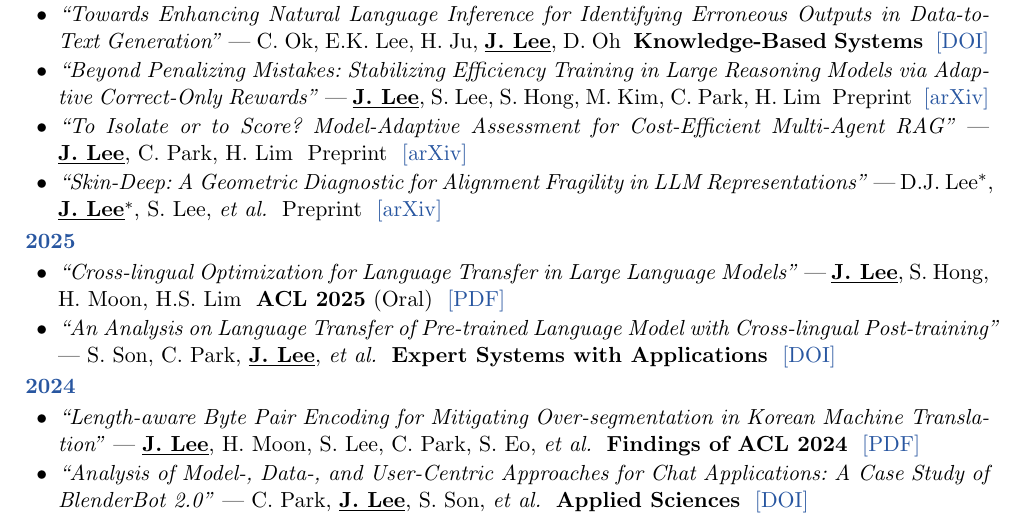
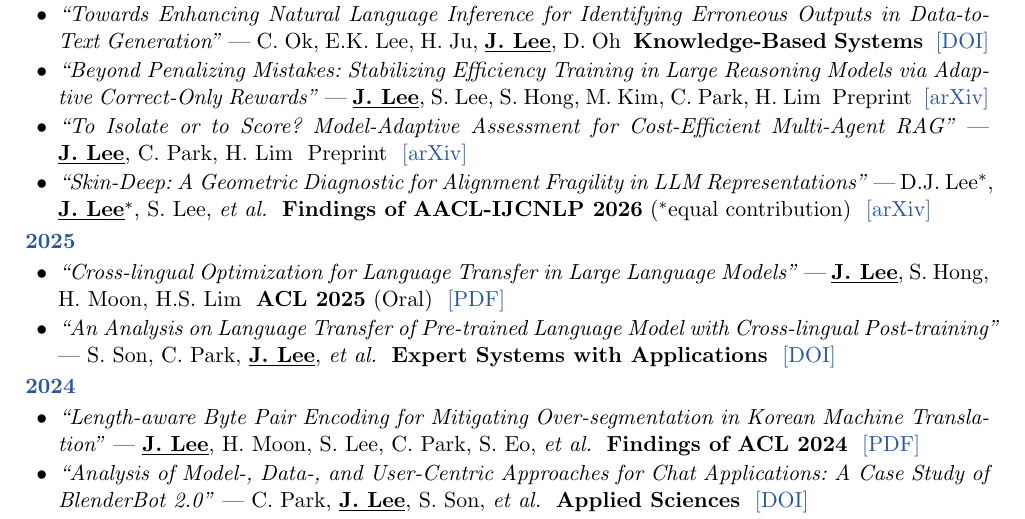
Before and after one commit to js-lee-AI/js-lee-AI.github.io, a LaTeX CV (cv/cv_jungseob_lee.tex): part of page 2 of 3, cut so that both start at the same text. Compiled offline with pdfLaTeX.

Commit message:
Update Skin-Deep AACL-IJCNLP 2026 status

```diff
--- a/cv/cv_jungseob_lee.tex
+++ b/cv/cv_jungseob_lee.tex
@@ -165,7 +165,7 @@ ICT Challenge 2023, Ministry of Science and ICT (organized by IITP) \\[2pt]
   \item \papertitle{To Isolate or to Score? Model-Adaptive Assessment for Cost-Efficient Multi-Agent RAG} ---
     \me{J.~Lee}, C.~Park, H.~Lim ~Preprint ~\href{https://arxiv.org/abs/2606.25191}{[\textcolor{accent}{arXiv}]}
   \item \papertitle{Skin-Deep: A Geometric Diagnostic for Alignment Fragility in LLM Representations} ---
-    D.J.~Lee$^{*}$, \me{J.~Lee}$^{*}$, S.~Lee, \textit{et al.} ~Preprint ~\href{https://arxiv.org/abs/2606.22676}{[\textcolor{accent}{arXiv}]}
+    D.J.~Lee$^{*}$, \me{J.~Lee}$^{*}$, S.~Lee, \textit{et al.} ~\textbf{Findings of AACL-IJCNLP 2026} ($^{*}$equal contribution) ~\href{https://arxiv.org/abs/2606.22676}{[\textcolor{accent}{arXiv}]}
 \end{itemize}
 
 {\color{accent}\textbf{2025}}
```
Also changed, not shown: cv/cv_jungseob_lee_general.tex (+1 -1 lines), cv/cv_jungseob_lee.pdf, cv/cv_jungseob_lee_general.pdf, 1 other file.
